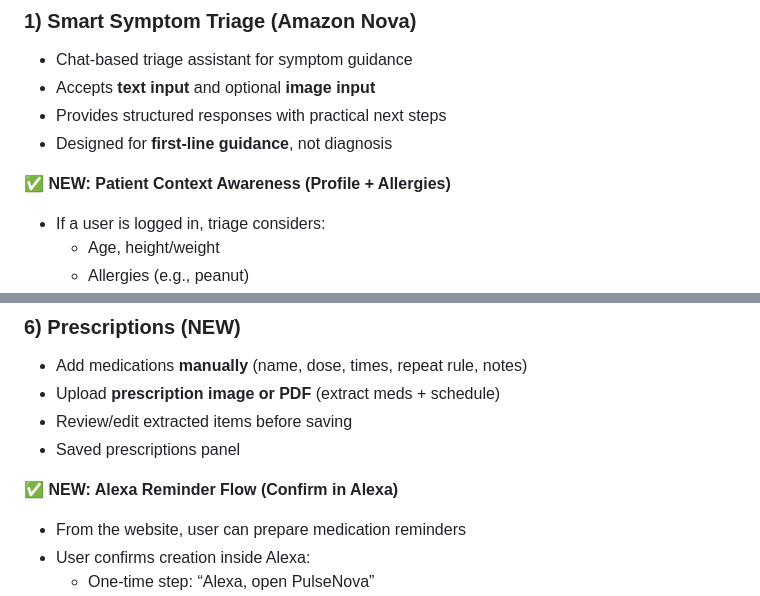
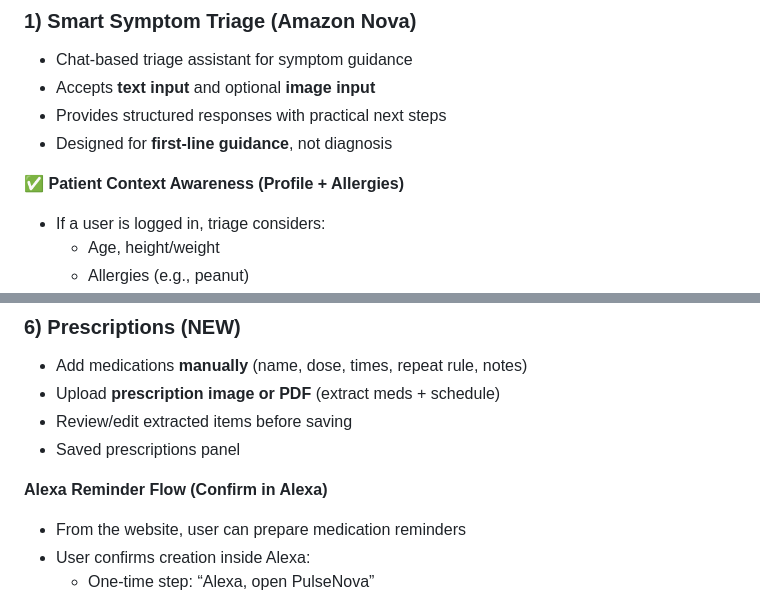
Before and after one commit to Rugvedpednekar/PulseNova7, a Markdown page: README.md, 2 parts joined by grey strips. GitHub-like rendering.

```diff
--- a/README.md
+++ b/README.md
@@ -13,7 +13,7 @@ PulseNova is a multimodal healthcare assistant designed to give users **clarity
 - Provides structured responses with practical next steps
 - Designed for **first-line guidance**, not diagnosis
 
-✅ **NEW: Patient Context Awareness (Profile + Allergies)**
+✅ **Patient Context Awareness (Profile + Allergies)**
 - If a user is logged in, triage considers:
   - Age, height/weight
   - Allergies (e.g., peanut)
@@ -58,7 +58,7 @@ PulseNova is a multimodal healthcare assistant designed to give users **clarity
 - Review/edit extracted items before saving
 - Saved prescriptions panel
 
-✅ **NEW: Alexa Reminder Flow (Confirm in Alexa)**
+**Alexa Reminder Flow (Confirm in Alexa)**
 - From the website, user can prepare medication reminders
 - User confirms creation inside Alexa:
   - One-time step: “Alexa, open PulseNova”
```
